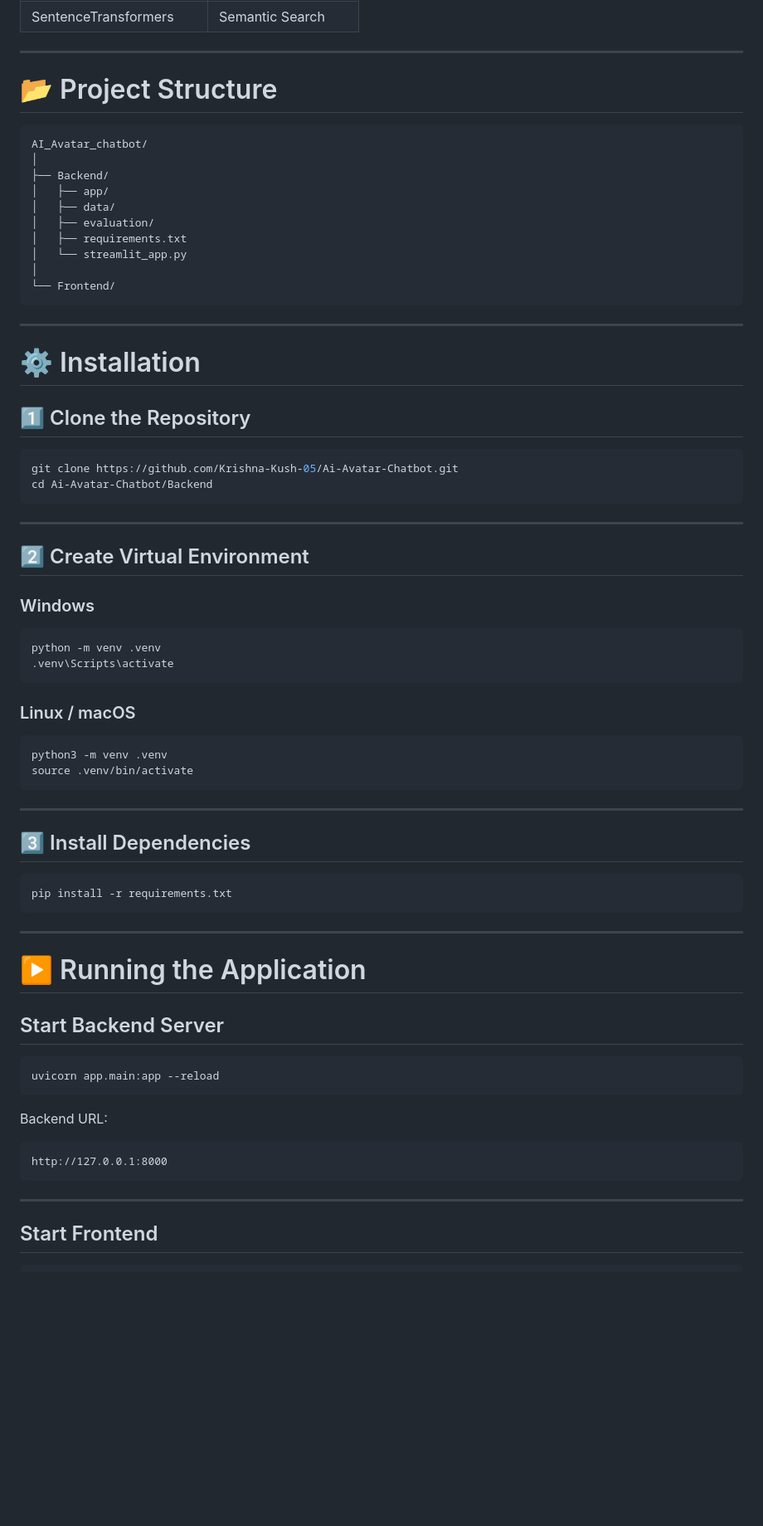
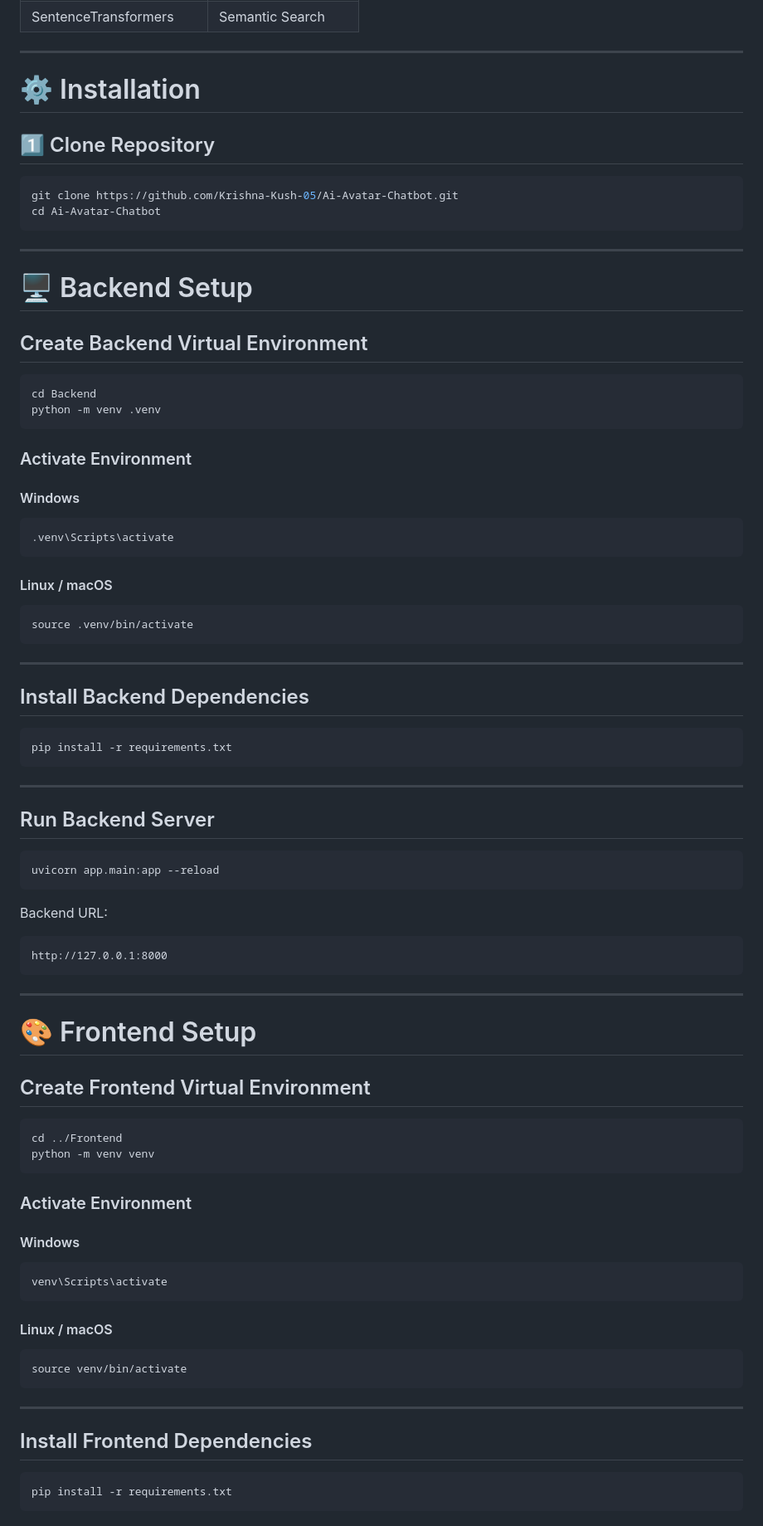
Before and after one commit to Krishna-Kush-05/Ai-Avatar-Chatbot, a Markdown page: README.md, the part around one of its changes. Shown at 83% size. GitHub-like rendering; blank space fills up the shorter version.

````diff
--- a/README.md
+++ b/README.md
@@ -40,53 +40,43 @@ The system supports document ingestion, website scraping, vector embeddings, and
 
 ---
 
-# 📂 Project Structure
+# ⚙️ Installation
 
-```text
-AI_Avatar_chatbot/
-│
-├── Backend/
-│   ├── app/
-│   ├── data/
-│   ├── evaluation/
-│   ├── requirements.txt
-│   └── streamlit_app.py
-│
-└── Frontend/
+## 1️⃣ Clone Repository
+
+```bash
+git clone https://github.com/Krishna-Kush-05/Ai-Avatar-Chatbot.git
+cd Ai-Avatar-Chatbot
 ```
 
 ---
 
-# ⚙️ Installation
+# 🖥️ Backend Setup
 
-## 1️⃣ Clone the Repository
+## Create Backend Virtual Environment
 
 ```bash
-git clone https://github.com/Krishna-Kush-05/Ai-Avatar-Chatbot.git
-cd Ai-Avatar-Chatbot/Backend
+cd Backend
+python -m venv .venv
 ```
 
----
+### Activate Environment
 
-## 2️⃣ Create Virtual Environment
-
-### Windows
+#### Windows
 
 ```bash
-python -m venv .venv
 .venv\Scripts\activate
 ```
 
-### Linux / macOS
+#### Linux / macOS
 
 ```bash
-python3 -m venv .venv
 source .venv/bin/activate
 ```
 
 ---
 
-## 3️⃣ Install Dependencies
+## Install Backend Dependencies
 
 ```bash
 pip install -r requirements.txt
@@ -94,9 +84,7 @@ pip install -r requirements.txt
 
 ---
 
-# ▶️ Running the Application
-
-## Start Backend Server
+## Run Backend Server
 
 ```bash
 uvicorn app.main:app --reload
@@ -110,4 +98,34 @@ http://127.0.0.1:8000
 
 ---
 
-## Start Frontend
+# 🎨 Frontend Setup
+
+## Create Frontend Virtual Environment
+
+```bash
+cd ../Frontend
+python -m venv venv
+```
+
+### Activate Environment
+
+#### Windows
+
+```bash
+venv\Scripts\activate
+```
+
+#### Linux / macOS
+
+```bash
+source venv/bin/activate
+```
+
+---
+
+## Install Frontend Dependencies
+
+```bash
+pip install -r requirements.txt
+```
+
````
Also changed, not shown: other parts of README.md (+47 -1 lines).
